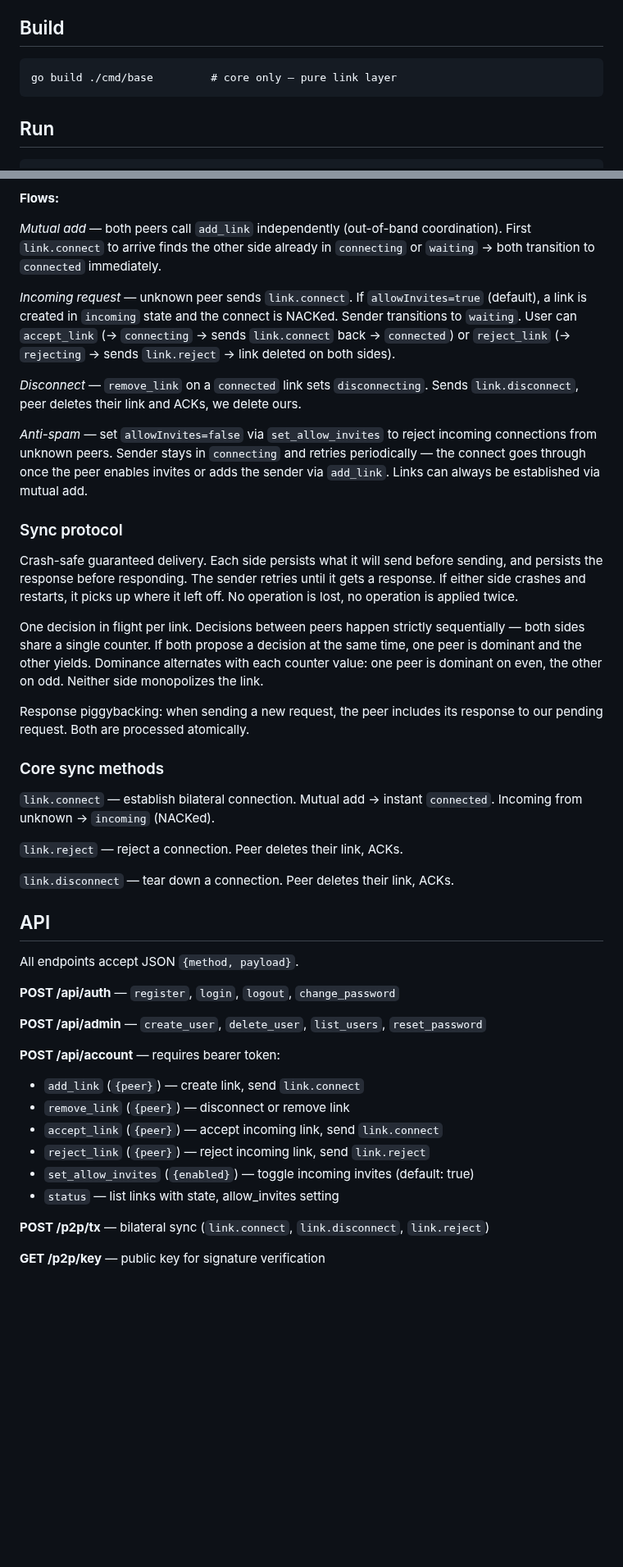
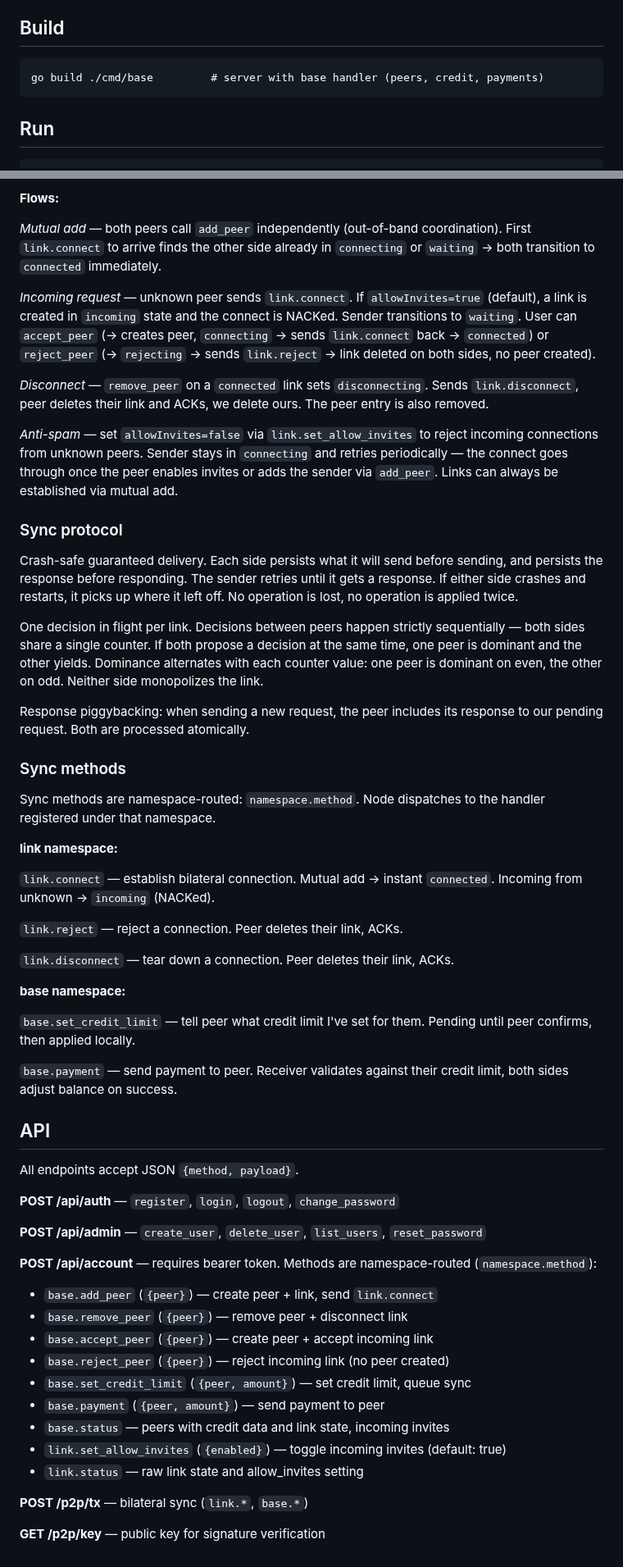
Before and after one commit to jhnngrn/creditnet2, a Markdown page: README.md, 2 parts joined by grey strips. Shown at 82% size. GitHub-like rendering; blank space fills up the shorter version.

````diff
--- a/README.md
+++ b/README.md
@@ -11,7 +11,7 @@ creditnet is a federated bilateral credit network built on this protocol. Each s
 ## Build
 
 ```
-go build ./cmd/base         # core only — pure link layer
+go build ./cmd/base         # server with base handler (peers, credit, payments)
 ```
 
 ## Run
@@ -104,13 +111,13 @@ Core provides a bilateral link layer: establishing, accepting, rejecting and dis
 
 **Flows:**
 
-*Mutual add* — both peers call `add_link` independently (out-of-band coordination). First `link.connect` to arrive finds the other side already in `connecting` or `waiting` -> both transition to `connected` immediately.
+*Mutual add* — both peers call `add_peer` independently (out-of-band coordination). First `link.connect` to arrive finds the other side already in `connecting` or `waiting` -> both transition to `connected` immediately.
 
-*Incoming request* — unknown peer sends `link.connect`. If `allowInvites=true` (default), a link is created in `incoming` state and the connect is NACKed. Sender transitions to `waiting`. User can `accept_link` (-> `connecting` -> sends `link.connect` back -> `connected`) or `reject_link` (-> `rejecting` -> sends `link.reject` -> link deleted on both sides).
+*Incoming request* — unknown peer sends `link.connect`. If `allowInvites=true` (default), a link is created in `incoming` state and the connect is NACKed. Sender transitions to `waiting`. User can `accept_peer` (-> creates peer, `connecting` -> sends `link.connect` back -> `connected`) or `reject_peer` (-> `rejecting` -> sends `link.reject` -> link deleted on both sides, no peer created).
 
-*Disconnect* — `remove_link` on a `connected` link sets `disconnecting`. Sends `link.disconnect`, peer deletes their link and ACKs, we delete ours.
+*Disconnect* — `remove_peer` on a `connected` link sets `disconnecting`. Sends `link.disconnect`, peer deletes their link and ACKs, we delete ours. The peer entry is also removed.
 
-*Anti-spam* — set `allowInvites=false` via `set_allow_invites` to reject incoming connections from unknown peers. Sender stays in `connecting` and retries periodically — the connect goes through once the peer enables invites or adds the sender via `add_link`. Links can always be established via mutual add.
+*Anti-spam* — set `allowInvites=false` via `link.set_allow_invites` to reject incoming connections from unknown peers. Sender stays in `connecting` and retries periodically — the connect goes through once the peer enables invites or adds the sender via `add_peer`. Links can always be established via mutual add.
 
 ### Sync protocol
 
@@ -120,13 +127,23 @@ One decision in flight per link. Decisions between peers happen strictly sequent
 
 Response piggybacking: when sending a new request, the peer includes its response to our pending request. Both are processed atomically.
 
-### Core sync methods
+### Sync methods
+
+Sync methods are namespace-routed: `namespace.method`. Node dispatches to the handler registered under that namespace.
+
+**link namespace:**
 
 `link.connect` — establish bilateral connection. Mutual add -> instant `connected`. Incoming from unknown -> `incoming` (NACKed).
 
 `link.reject` — reject a connection. Peer deletes their link, ACKs.
 
 `link.disconnect` — tear down a connection. Peer deletes their link, ACKs.
+
+**base namespace:**
+
+`base.set_credit_limit` — tell peer what credit limit I've set for them. Pending until peer confirms, then applied locally.
+
+`base.payment` — send payment to peer. Receiver validates against their credit limit, both sides adjust balance on success.
 
 ## API
 
@@ -136,15 +153,18 @@ All endpoints accept JSON `{method, payload}`.
 
 **POST /api/admin** — `create_user`, `delete_user`, `list_users`, `reset_password`
 
-**POST /api/account** — requires bearer token:
+**POST /api/account** — requires bearer token. Methods are namespace-routed (`namespace.method`):
 
-- `add_link` (`{peer}`) — create link, send `link.connect`
-- `remove_link` (`{peer}`) — disconnect or remove link
-- `accept_link` (`{peer}`) — accept incoming link, send `link.connect`
-- `reject_link` (`{peer}`) — reject incoming link, send `link.reject`
-- `set_allow_invites` (`{enabled}`) — toggle incoming invites (default: true)
-- `status` — list links with state, allow_invites setting
+- `base.add_peer` (`{peer}`) — create peer + link, send `link.connect`
+- `base.remove_peer` (`{peer}`) — remove peer + disconnect link
+- `base.accept_peer` (`{peer}`) — create peer + accept incoming link
+- `base.reject_peer` (`{peer}`) — reject incoming link (no peer created)
+- `base.set_credit_limit` (`{peer, amount}`) — set credit limit, queue sync
+- `base.payment` (`{peer, amount}`) — send payment to peer
+- `base.status` — peers with credit data and link state, incoming invites
+- `link.set_allow_invites` (`{enabled}`) — toggle incoming invites (default: true)
+- `link.status` — raw link state and allow_invites setting
 
-**POST /p2p/tx** — bilateral sync (`link.connect`, `link.disconnect`, `link.reject`)
+**POST /p2p/tx** — bilateral sync (`link.*`, `base.*`)
 
 **GET /p2p/key** — public key for signature verification
````
Also changed, not shown: other parts of README.md (+25 -18 lines).
